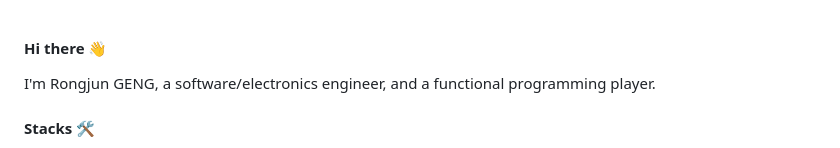
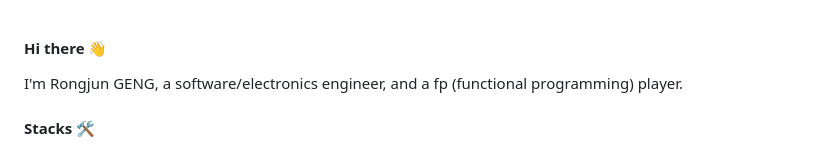
Before and after one commit to rjgeng/rjgeng, a Markdown page: README.md, the part around the change. Rendered like a GitHub page.

```diff
--- a/README.md
+++ b/README.md
@@ -2,7 +2,7 @@
 -->
 
 #### Hi there 👋
-I'm Rongjun GENG, a software/electronics engineer, and a functional programming player.
+I'm Rongjun GENG, a software/electronics engineer, and a fp (functional programming) player.
 
 #### Stacks 🛠
 
```
